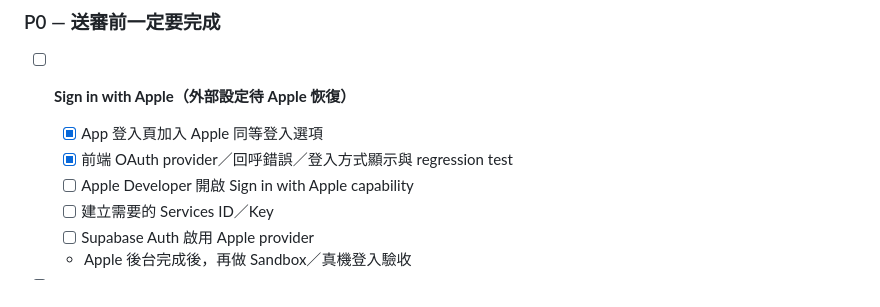
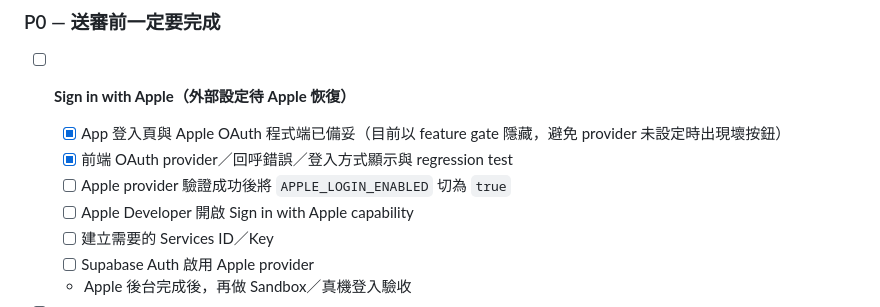
Before and after one commit to sonia6891/https-github.com-facebook-facebook-ios-sdk, a Markdown page: docs/app-store-readiness-v151.md, the part around the change. Rendered like a GitHub page.

Commit message:
Document staged Apple login rollout

```diff
--- a/docs/app-store-readiness-v151.md
+++ b/docs/app-store-readiness-v151.md
@@ -40,8 +40,9 @@ Bundle ID：`com.lumilab.meowwork`
 ### P0 — 送審前一定要完成
 
 - [ ] **Sign in with Apple（外部設定待 Apple 恢復）**
-  - [x] App 登入頁加入 Apple 同等登入選項
+  - [x] App 登入頁與 Apple OAuth 程式端已備妥（目前以 feature gate 隱藏，避免 provider 未設定時出現壞按鈕）
   - [x] 前端 OAuth provider／回呼錯誤／登入方式顯示與 regression test
+  - [ ] Apple provider 驗證成功後將 `APPLE_LOGIN_ENABLED` 切為 `true`
   - [ ] Apple Developer 開啟 Sign in with Apple capability
   - [ ] 建立需要的 Services ID／Key
   - [ ] Supabase Auth 啟用 Apple provider
```
